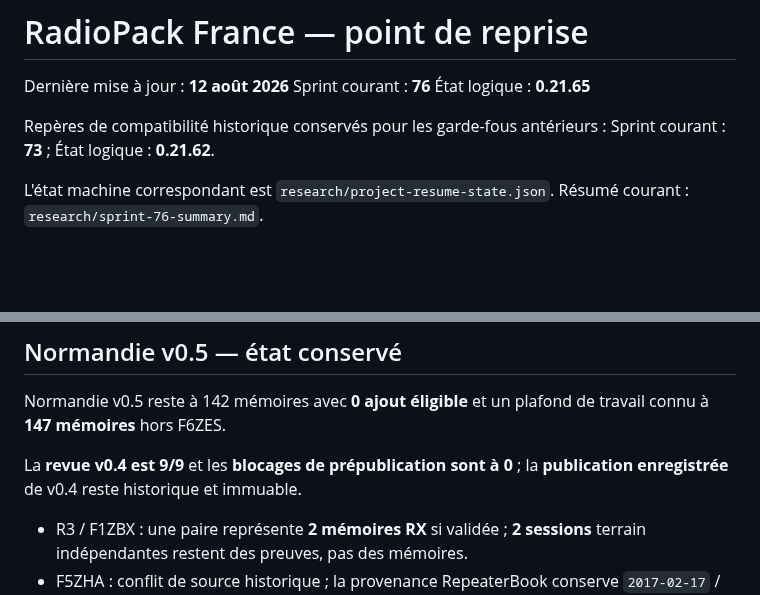
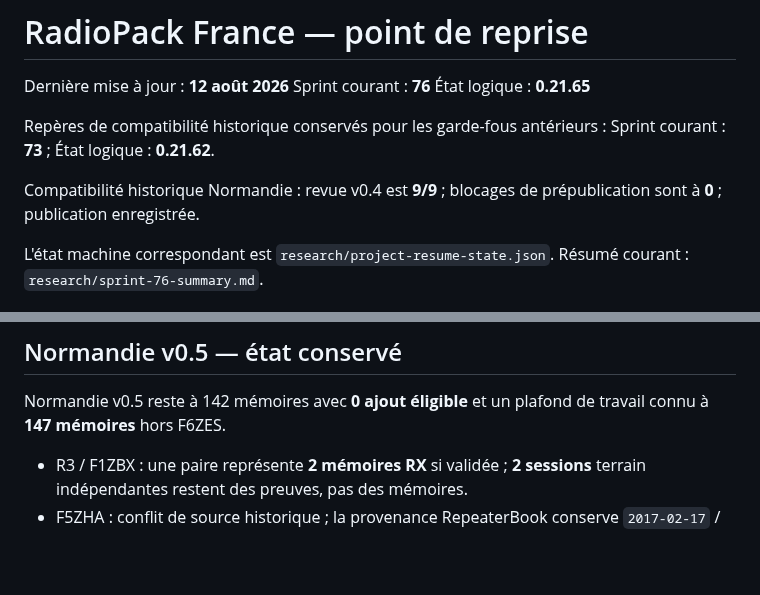
Before and after one commit to b2techstudio/radiopack-france, a Markdown page: PROJECT_STATUS.md, 2 parts joined by grey strips. GitHub-like rendering; blank space fills up the shorter version.

Commit message:
Sprint 76 preserve Normandie status compatibility wording

```diff
--- a/PROJECT_STATUS.md
+++ b/PROJECT_STATUS.md
@@ -5,6 +5,8 @@ Sprint courant : **76**
 État logique : **0.21.65**
 
 Repères de compatibilité historique conservés pour les garde-fous antérieurs : Sprint courant : **73** ; État logique : **0.21.62**.
+
+Compatibilité historique Normandie : revue v0.4 est **9/9** ; blocages de prépublication sont à **0** ; publication enregistrée.
 
 L'état machine correspondant est `research/project-resume-state.json`. Résumé courant : `research/sprint-76-summary.md`.
 
@@ -47,8 +49,6 @@ Ch64 et Ch79 existent déjà génériquement dans la base v0.1 : une attribution
 ## Normandie v0.5 — état conservé
 
 Normandie v0.5 reste à 142 mémoires avec **0 ajout éligible** et un plafond de travail connu à **147 mémoires** hors F6ZES.
-
-La **revue v0.4 est 9/9** et les **blocages de prépublication sont à 0** ; la **publication enregistrée** de v0.4 reste historique et immuable.
 
 - R3 / F1ZBX : une paire représente **2 mémoires RX** si validée ; **2 sessions** terrain indépendantes restent des preuves, pas des mémoires.
 - F5ZHA : conflit de source historique ; la provenance RepeaterBook conserve `2017-02-17` / Off-Air.
```
